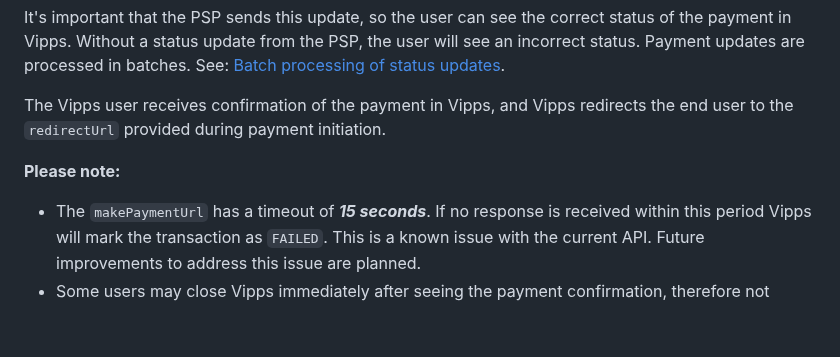
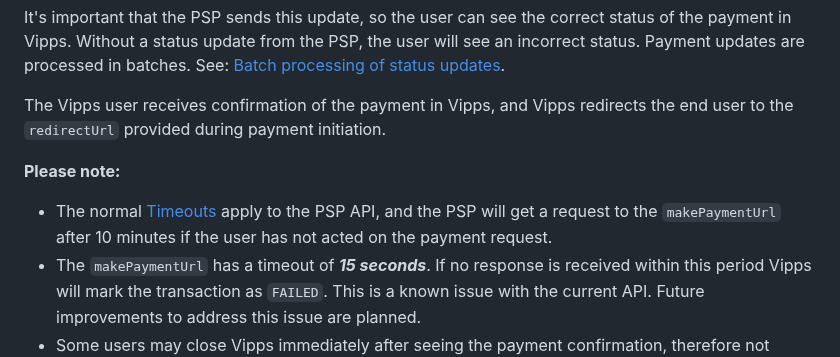
Before and after one commit to vippsas/vipps-psp-api, a Markdown page: vipps-psp-api.md, the part around the change. Drawn GitHub-style; blank space fills up the shorter version.

Commit message:
Timeout clarification

```diff
--- a/vipps-psp-api.md
+++ b/vipps-psp-api.md
@@ -173,6 +173,10 @@ Vipps redirects the end user to the `redirectUrl` provided during payment initia
 
 **Please note:**
 
+- The normal
+  [Timeouts](https://developer.vippsmobilepay.com/docs/vipps-developers/common-topics/timeouts/)
+  apply to the PSP API, and the PSP will get a request to the `makePaymentUrl`
+  after 10 minutes if the user has not acted on the payment request.
 - The `makePaymentUrl` has a timeout of _**15 seconds**_.
   If no response is received within this period Vipps will mark the transaction as `FAILED`.
   This is a known issue with the current API.
```
